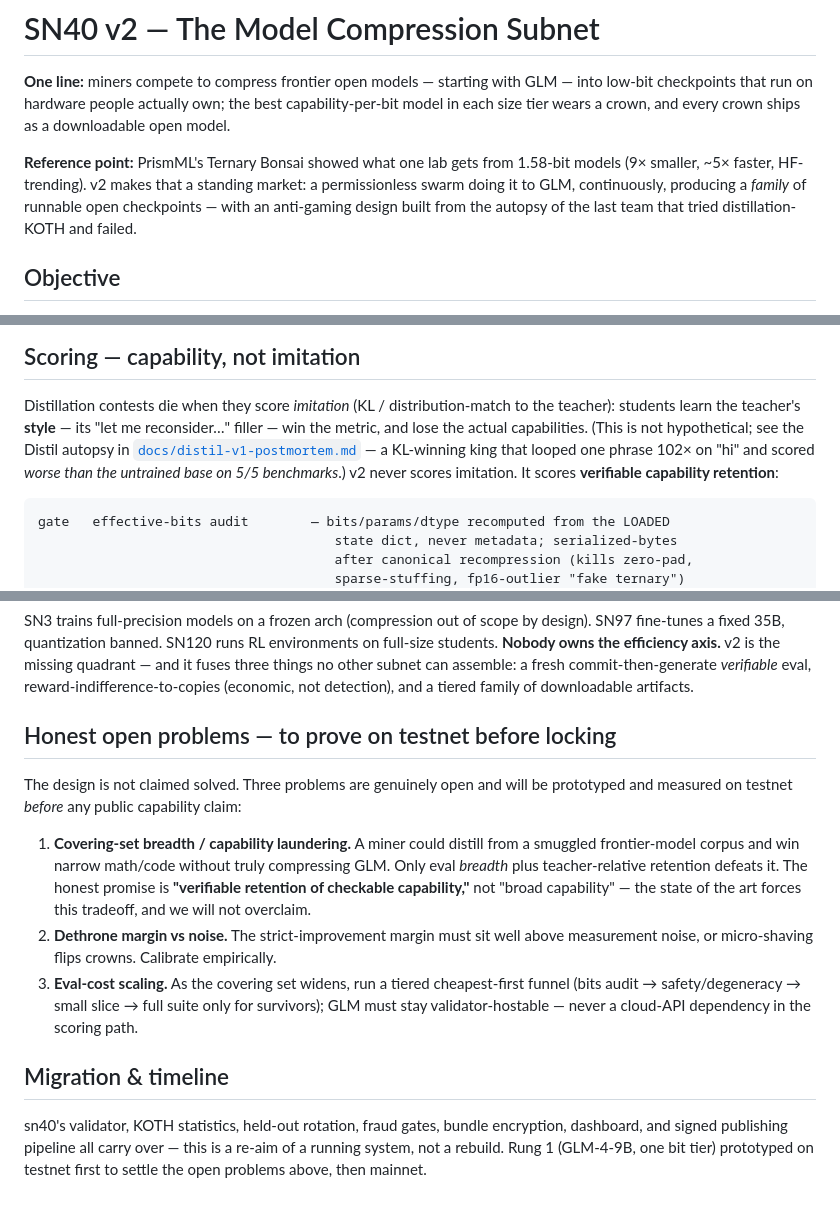
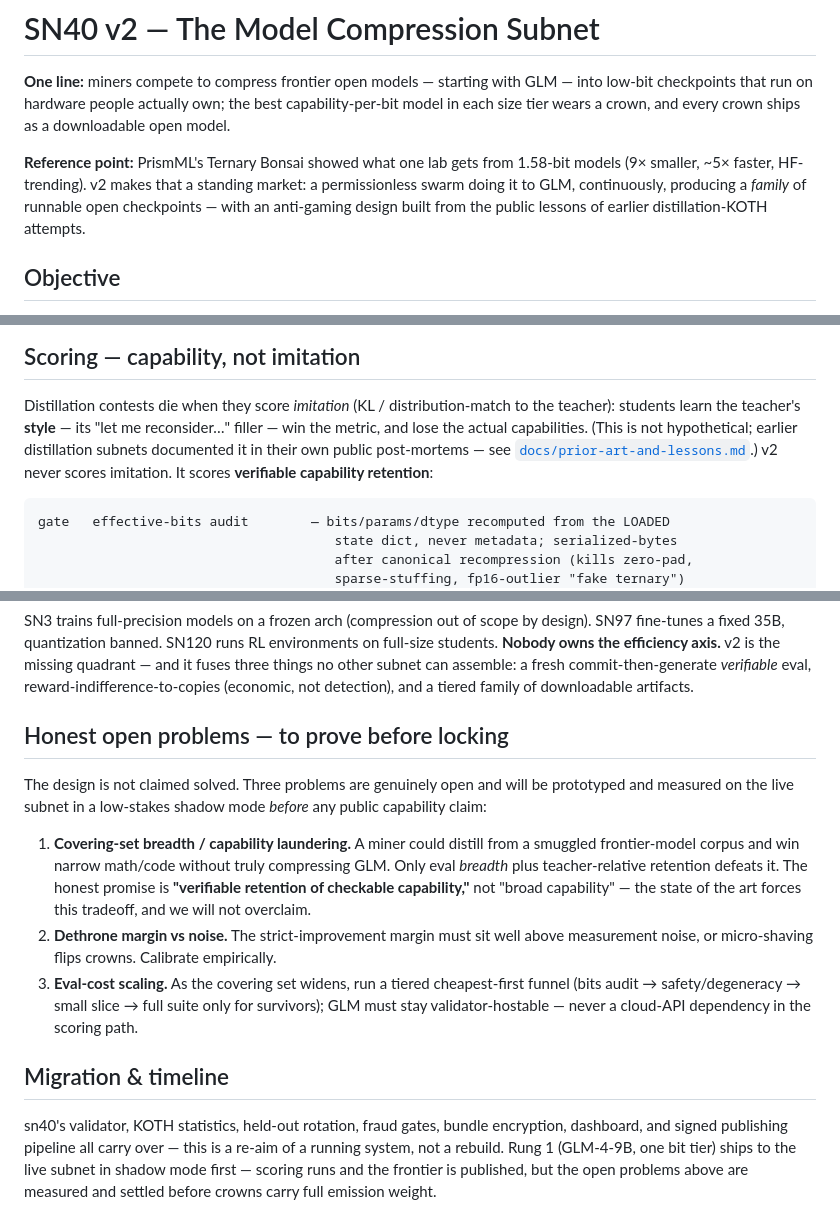
Before and after one commit to RalphLabsAI/ralph-v2, a Markdown page: README.md, 3 parts joined by grey strips. GitHub-like rendering.

````diff
--- a/README.md
+++ b/README.md
@@ -8,8 +8,8 @@ downloadable open model.
 **Reference point:** PrismML's Ternary Bonsai showed what one lab gets from 1.58-bit
 models (9× smaller, ~5× faster, HF-trending). v2 makes that a standing market: a
 permissionless swarm doing it to GLM, continuously, producing a *family* of runnable
-open checkpoints — with an anti-gaming design built from the autopsy of the last team
-that tried distillation-KOTH and failed.
+open checkpoints — with an anti-gaming design built from the public lessons of earlier
+distillation-KOTH attempts.
 
 ## Objective
 
@@ -32,11 +32,10 @@ Rung 2 is the headline: a frontier-class 106B agentic model on a single consumer
 
 Distillation contests die when they score *imitation* (KL / distribution-match to the
 teacher): students learn the teacher's **style** — its "let me reconsider…" filler —
-win the metric, and lose the actual capabilities. (This is not hypothetical; see the
-Distil autopsy in [`docs/distil-v1-postmortem.md`](docs/distil-v1-postmortem.md) — a
-KL-winning king that looped one phrase 102× on "hi" and scored *worse than the
-untrained base on 5/5 benchmarks*.) v2 never scores imitation. It scores **verifiable
-capability retention**:
+win the metric, and lose the actual capabilities. (This is not hypothetical; earlier
+distillation subnets documented it in their own public post-mortems — see
+[`docs/prior-art-and-lessons.md`](docs/prior-art-and-lessons.md).) v2 never scores
+imitation. It scores **verifiable capability retention**:
 
 ```
 gate   effective-bits audit        — bits/params/dtype recomputed from the LOADED
@@ -132,10 +131,11 @@ and it fuses three things no other subnet can assemble: a fresh commit-then-gene
 *verifiable* eval, reward-indifference-to-copies (economic, not detection), and a
 tiered family of downloadable artifacts.
 
-## Honest open problems — to prove on testnet before locking
+## Honest open problems — to prove before locking
 
 The design is not claimed solved. Three problems are genuinely open and will be
-prototyped and measured on testnet *before* any public capability claim:
+prototyped and measured on the live subnet in a low-stakes shadow mode *before* any
+public capability claim:
 
 1. **Covering-set breadth / capability laundering.** A miner could distill from a
    smuggled frontier-model corpus and win narrow math/code without truly compressing
@@ -153,5 +153,6 @@ prototyped and measured on testnet *before* any public capability claim:
 
 sn40's validator, KOTH statistics, held-out rotation, fraud gates, bundle encryption,
 dashboard, and signed publishing pipeline all carry over — this is a re-aim of a
-running system, not a rebuild. Rung 1 (GLM-4-9B, one bit tier) prototyped on testnet
-first to settle the open problems above, then mainnet.
+running system, not a rebuild. Rung 1 (GLM-4-9B, one bit tier) ships to the live subnet
+in shadow mode first — scoring runs and the frontier is published, but the open problems
+above are measured and settled before crowns carry full emission weight.
````
Also changed, not shown: docs/distil-v1-postmortem.md (deleted, +0 -105 lines), docs/prior-art-and-lessons.md (added, +84 -0 lines).
